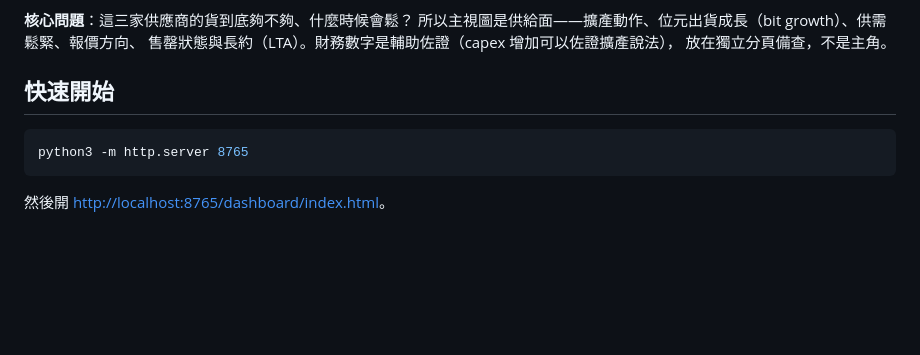
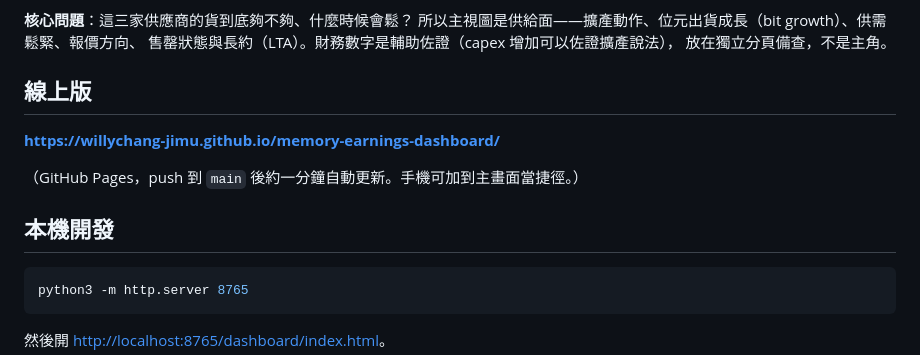
Before and after one commit to willychang-jimu/memory-earnings-dashboard, a Markdown page: README.md, the part around the change. Rendered like a GitHub page; blank space fills up the shorter version.

````diff
--- a/README.md
+++ b/README.md
@@ -8,7 +8,13 @@
 售罄狀態與長約（LTA）。財務數字是輔助佐證（capex 增加可以佐證擴產說法），
 放在獨立分頁備查，不是主角。
 
-## 快速開始
+## 線上版
+
+**<https://willychang-jimu.github.io/memory-earnings-dashboard/>**
+
+（GitHub Pages，push 到 `main` 後約一分鐘自動更新。手機可加到主畫面當捷徑。）
+
+## 本機開發
 
 ```bash
 python3 -m http.server 8765
````
Also changed, not shown: CLAUDE.md (+11 -0 lines).
